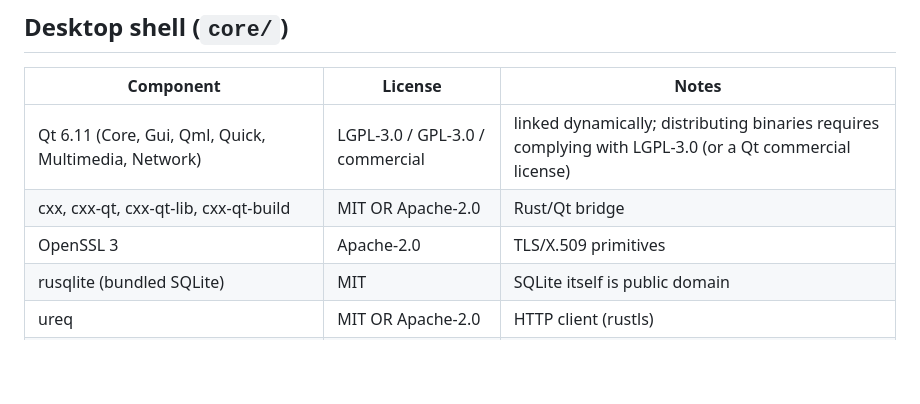
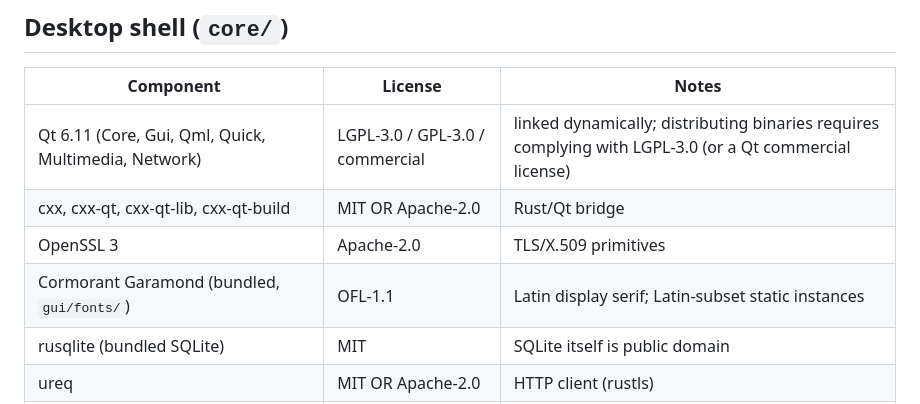
Before and after one commit to FORGE24/SparkMusic, a Markdown page: THIRD_PARTY.md, the part around the change. Rendered like a GitHub page; blank space fills up the shorter version.

```diff
--- a/THIRD_PARTY.md
+++ b/THIRD_PARTY.md
@@ -10,6 +10,7 @@ Those licenses do **not** replace the licenses of the dependencies below.
 | Qt 6.11 (Core, Gui, Qml, Quick, Multimedia, Network) | LGPL-3.0 / GPL-3.0 / commercial | linked dynamically; distributing binaries requires complying with LGPL-3.0 (or a Qt commercial license) |
 | cxx, cxx-qt, cxx-qt-lib, cxx-qt-build | MIT OR Apache-2.0 | Rust/Qt bridge |
 | OpenSSL 3 | Apache-2.0 | TLS/X.509 primitives |
+| Cormorant Garamond (bundled, `gui/fonts/`) | OFL-1.1 | Latin display serif; Latin-subset static instances |
 | rusqlite (bundled SQLite) | MIT | SQLite itself is public domain |
 | ureq | MIT OR Apache-2.0 | HTTP client (rustls) |
 | rustls, ring, webpki | ISC / Apache-2.0 / MIT | TLS stack |
```
Also changed, not shown: gui/README.md (+14 -10 lines), gui/screenshots/title-longform.png (added), 8 other files.
